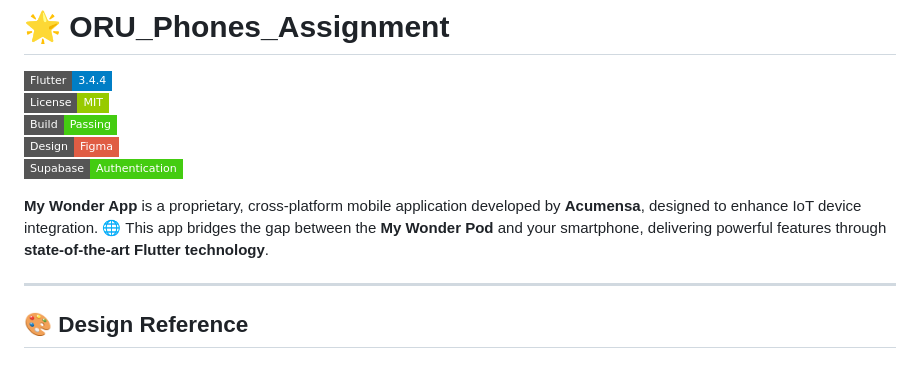
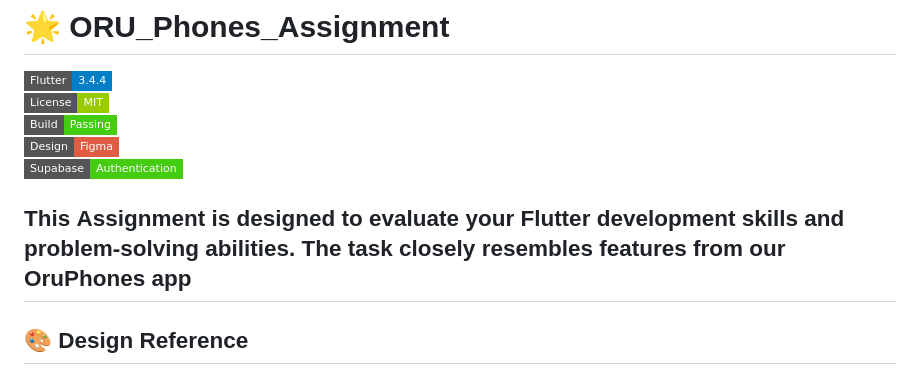
Before and after one commit to AmbrishTripathi6974/oru_phones, a Markdown page: README.md, the part around the change. Rendered like a GitHub page; badges without logos.

```diff
--- a/README.md
+++ b/README.md
@@ -6,8 +6,7 @@
 ![Figma](https://img.shields.io/badge/Design-Figma-red?style=flat-square&logo=figma&logoColor=white)
 ![Supabase](https://img.shields.io/badge/Supabase-Authentication-brightgreen?style=flat-square&logo=supabase)
 
-**My Wonder App** is a proprietary, cross-platform mobile application developed by **Acumensa**, designed to enhance IoT device integration. 🌐 This app bridges the gap between the **My Wonder Pod** and your smartphone, delivering powerful features through **state-of-the-art Flutter technology**.
-
+This **Assignment** is designed to evaluate your **Flutter development** skills and **problem-solving** abilities. The task closely resembles features from our **OruPhones app**
 ---
 
 ## 🎨 Design Reference
```
